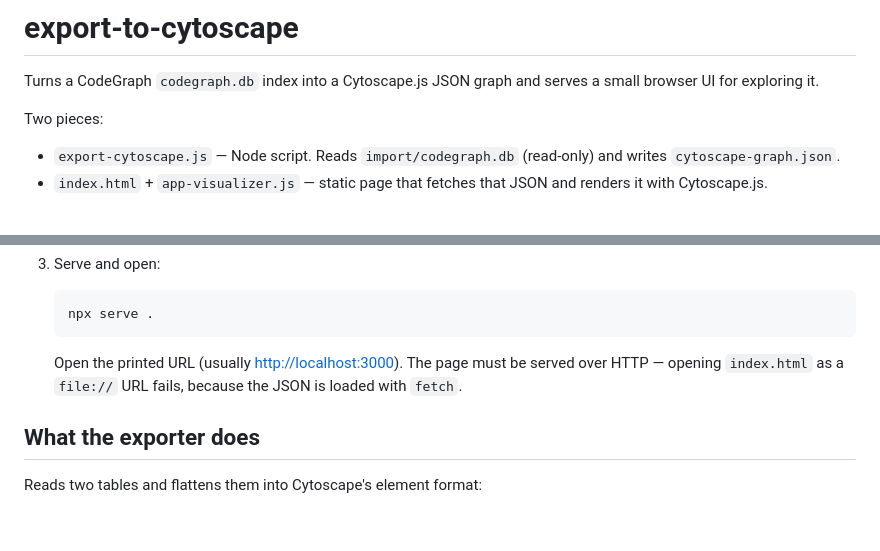
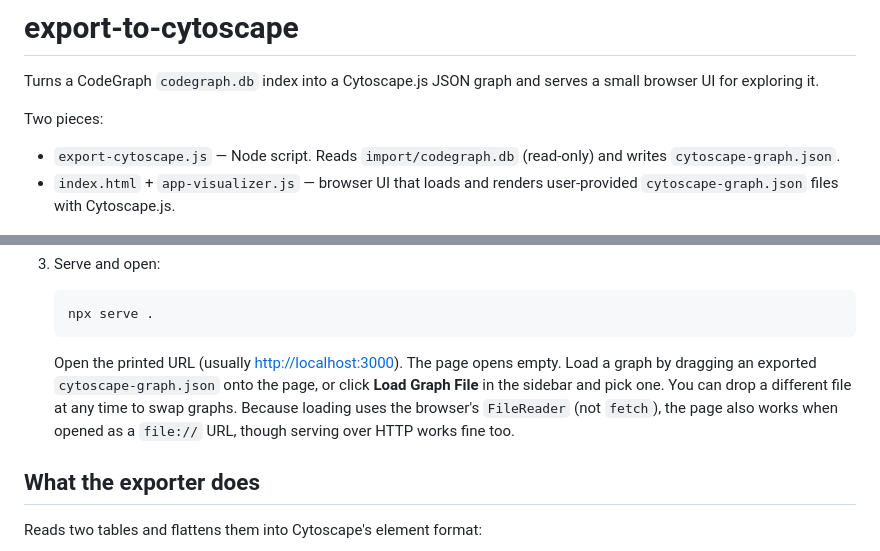
Before and after one commit to tillmanjr/codegraph-app-visualizer, a Markdown page: README.md, 2 parts joined by grey strips. Drawn GitHub-style; blank space fills up the shorter version.

Commit message:
docs: describe loading graphs via drop / file picker

````diff
--- a/README.md
+++ b/README.md
@@ -7,8 +7,8 @@ Two pieces:
 
 - `export-cytoscape.js` — Node script. Reads `import/codegraph.db` (read-only) and writes
   `cytoscape-graph.json`.
-- `index.html` + `app-visualizer.js` — static page that fetches that JSON and renders it with
-  Cytoscape.js.
+- `index.html` + `app-visualizer.js` — browser UI that loads and renders user-provided
+  `cytoscape-graph.json` files with Cytoscape.js.
 
 ![The explorer with a graph loaded: sidebar controls on the left, dagre layout on the right](docs/images/explorer-overview.png)
 
@@ -59,8 +59,11 @@ cp node_modules/cytoscape-dagre/dist/cytoscape-dagre.min.js ./cytoscape-dagre.js
    npx serve .
    ```
 
-   Open the printed URL (usually <http://localhost:3000>). The page must be served over HTTP —
-   opening `index.html` as a `file://` URL fails, because the JSON is loaded with `fetch`.
+   Open the printed URL (usually <http://localhost:3000>). The page opens empty. Load a graph by
+   dragging an exported `cytoscape-graph.json` onto the page, or click **Load Graph File** in the
+   sidebar and pick one. You can drop a different file at any time to swap graphs. Because loading
+   uses the browser's `FileReader` (not `fetch`), the page also works when opened as a `file://`
+   URL, though serving over HTTP works fine too.
 
 ## What the exporter does
 
````
